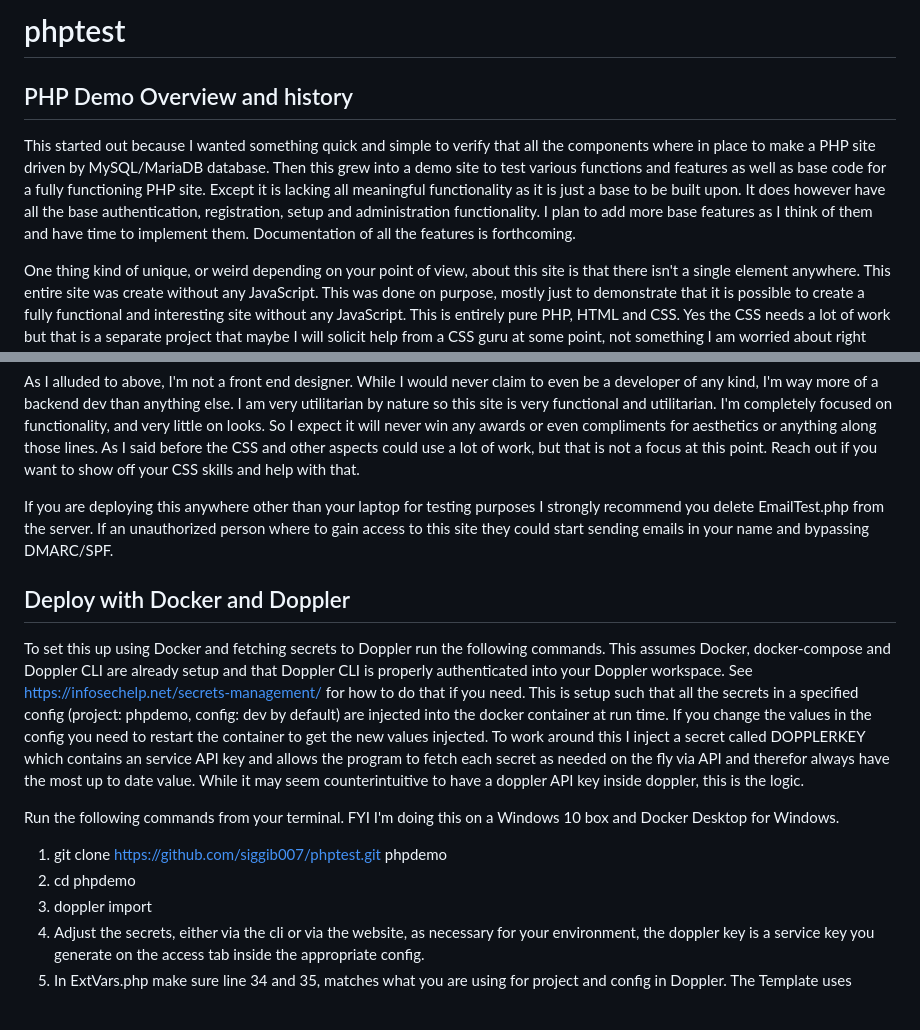
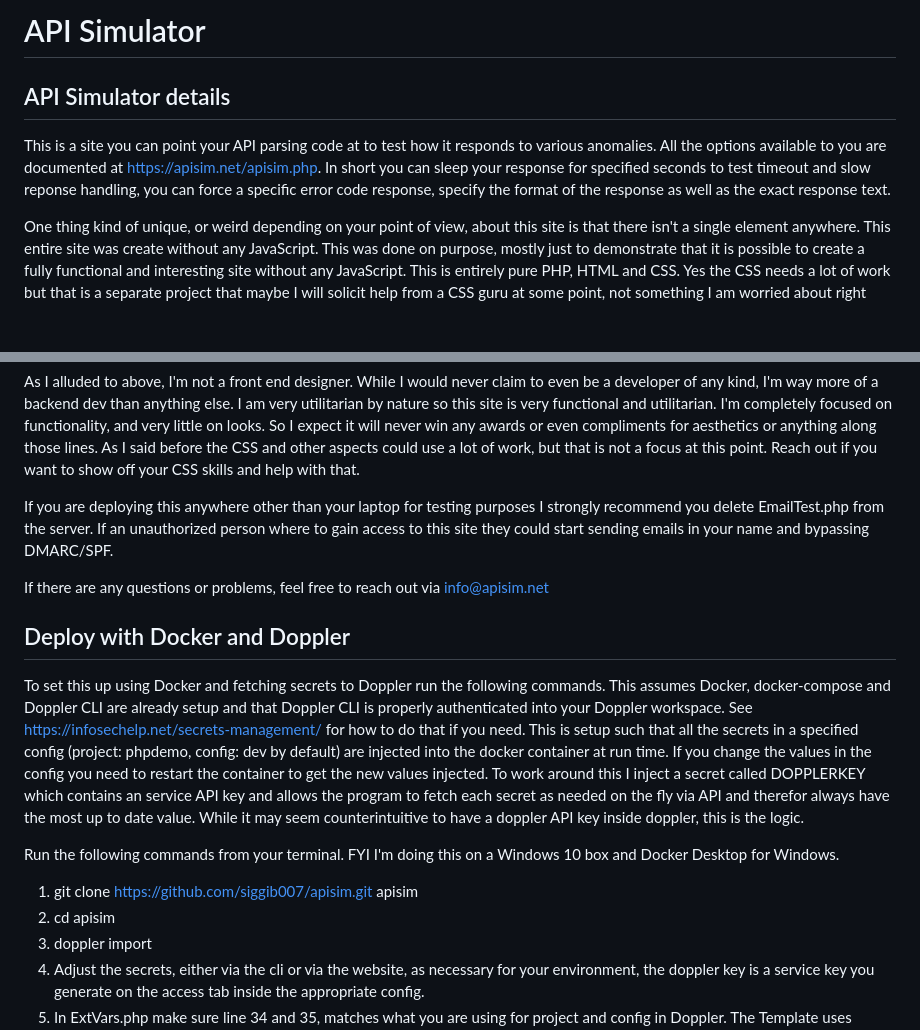
Before and after one commit to siggib007/apisim, a Markdown page: README.md, 2 parts joined by grey strips. Rendered like a GitHub page; blank space fills up the shorter version.

```diff
--- a/README.md
+++ b/README.md
@@ -1,6 +1,6 @@
-# phptest
-## PHP Demo Overview and history
-This started out because I wanted something quick and simple to verify that all the components where in place to make a PHP site driven by MySQL/MariaDB database. Then this grew into a demo site to test various functions and features as well as base code for a fully functioning PHP site. Except it is lacking all meaningful functionality as it is just a base to be built upon. It does however have all the base authentication, registration, setup and administration functionality. I plan to add more base features as I think of them and have time to implement them. Documentation of all the features is forthcoming.
+# API Simulator
+## API Simulator details
+This is a site you can point your API parsing code at to test how it responds to various anomalies. All the options available to you are documented at https://apisim.net/apisim.php. In short you can sleep your response for specified seconds to test timeout and slow reponse handling, you can force a specific error code response, specify the format of the response as well as the exact response text.
 
 One thing kind of unique, or weird depending on your point of view, about this site is that there isn't a single <script> element anywhere. This entire site was create without any JavaScript. This was done on purpose, mostly just to demonstrate that it is possible to create a fully functional and interesting site without any JavaScript. This is entirely pure PHP, HTML and CSS. Yes the CSS needs a lot of work but that is a separate project that maybe I will solicit help from a CSS guru at some point, not something I am worried about right now.
 
@@ -16,14 +16,16 @@ As I alluded to above, I'm not a front end designer. While I would never claim t
 
 If you are deploying this anywhere other than your laptop for testing purposes I strongly recommend you delete EmailTest.php from the server. If an unauthorized person where to gain access to this site they could start sending emails in your name and bypassing DMARC/SPF.
 
+If there are any questions or problems, feel free to reach out via info@apisim.net
+
 ## Deploy with Docker and Doppler
 
 To set this up using Docker and fetching secrets to Doppler run the following commands. This assumes Docker, docker-compose and Doppler CLI are already setup and that Doppler CLI is properly authenticated into your Doppler workspace. See https://infosechelp.net/secrets-management/ for how to do that if you need. This is setup such that all the secrets in a specified config (project: phpdemo, config: dev by default) are injected into the docker container at run time. If you change the values in the config you need to restart the container to get the new values injected. To work around this I inject a secret called DOPPLERKEY which contains an service API key and allows the program to fetch each secret as needed on the fly via API and therefor always have the most up to date value. While it may seem counterintuitive to have a doppler API key inside doppler, this is the logic.
 
 Run the following commands from your terminal. FYI I'm doing this on a Windows 10 box and Docker Desktop for Windows.
 
-1. git clone https://github.com/siggib007/phptest.git phpdemo
-2. cd phpdemo
+1. git clone https://github.com/siggib007/apisim.git apisim
+2. cd apisim
 2. doppler import
 3. Adjust the secrets, either via the cli or via the website, as necessary for your environment, the doppler key is a service key you generate on the access tab inside the appropriate config.
 4. In ExtVars.php make sure line 34 and 35, matches what you are using for project and config in Doppler. The Template uses phpdemo, while the code might be uses phpdev depending on what I was using for my testing when I last checked the code in. Also adjust next line accordingly
```
